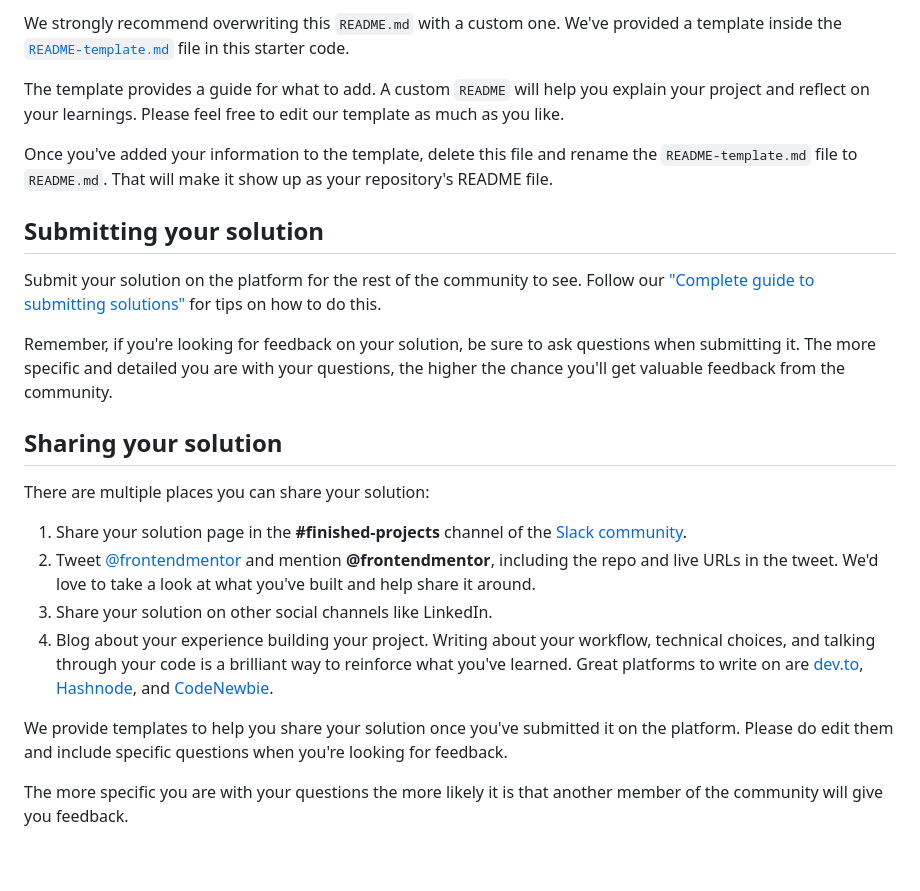
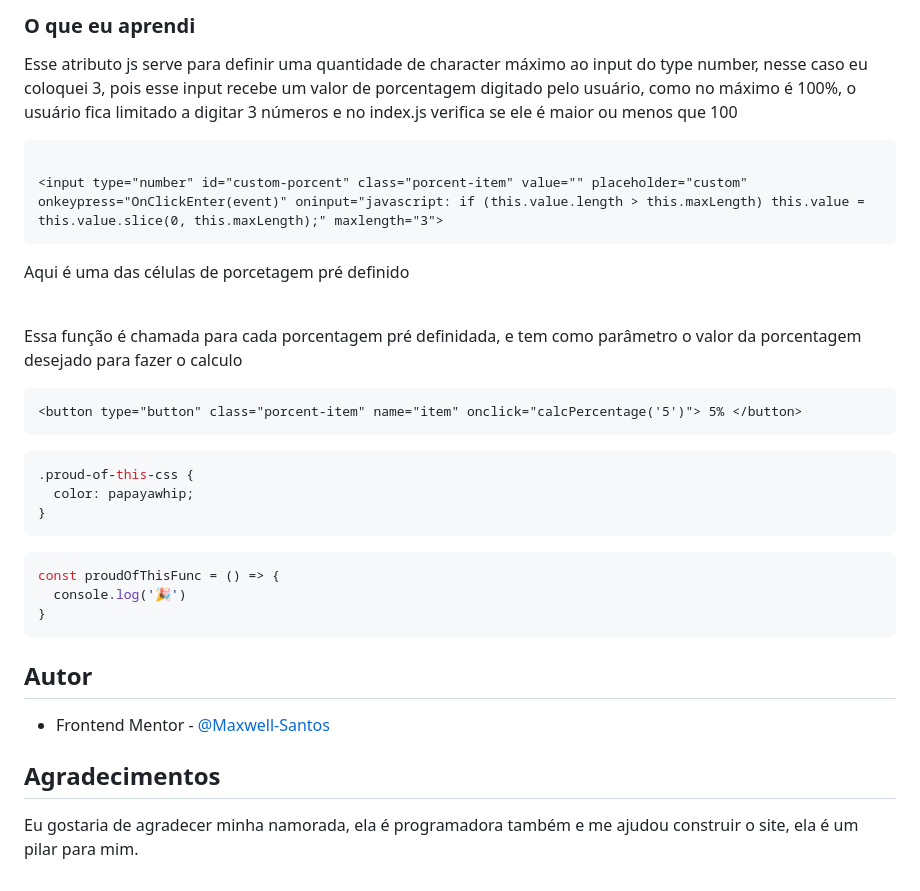
Before and after one commit to Maxwell-Santos/Calculador-de-Gorjetas, a Markdown page: README.md, the part around one of its changes. Rendered like a GitHub page.

````diff
--- a/README.md
+++ b/README.md
@@ -25,25 +39,32 @@ You can host your site using one of these solutions or any of our other trusted
 
-We strongly recommend overwriting this `README.md` with a custom one. We've provided a template inside the [`README-template.md`](./README-template.md) file in this starter code.
+### O que eu aprendi
 
-The template provides a guide for what to add. A custom `README` will help you explain your project and reflect on your learnings. Please feel free to edit our template as much as you like.
+<p>Esse atributo js serve para definir uma quantidade de character máximo ao input do type number, nesse caso eu coloquei 3, pois esse input recebe um valor de porcentagem digitado pelo usuário, como no máximo é 100%, o usuário fica limitado a digitar 3 números e no index.js verifica se ele é maior ou menos que 100 </p>
 
-Once you've added your information to the template, delete this file and rename the `README-template.md` file to `README.md`. That will make it show up as your repository's README file.
+```html
 
-## Submitting your solution
+<input type="number" id="custom-porcent" class="porcent-item" value="" placeholder="custom" onkeypress="OnClickEnter(event)" oninput="javascript: if (this.value.length > this.maxLength) this.value = this.value.slice(0, this.maxLength);" maxlength="3">
+```
+<p>Aqui é uma das células de porcetagem pré definido</p><br>
+<p>Essa função é chamada para cada porcentagem pré definidada, e tem como parâmetro o valor da porcentagem desejado para fazer o calculo</p>
 
-Submit your solution on the platform for the rest of the community to see. Follow our ["Complete guide to submitting solutions"](https://medium.com/frontend-mentor/a-complete-guide-to-submitting-solutions-on-frontend-mentor-ac6384162248) for tips on how to do this.
+```html
+<button type="button" class="porcent-item" name="item" onclick="calcPercentage('5')"> 5% </button>
+```
+```css
+.proud-of-this-css {
+  color: papayawhip;
+}
+```
+```js
+const proudOfThisFunc = () => {
+  console.log('🎉')
+}
+```
+## Autor
 
-Remember, if you're looking for feedback on your solution, be sure to ask questions when submitting it. The more specific and detailed you are with your questions, the higher the chance you'll get valuable feedback from the community.
+- Frontend Mentor - [@Maxwell-Santos](https://www.frontendmentor.io/profile/Maxwell-Santos)
 
-## Sharing your solution
+## Agradecimentos
 
-There are multiple places you can share your solution:
-
-1. Share your solution page in the **#finished-projects** channel of the [Slack community](https://www.frontendmentor.io/slack).
-2. Tweet [@frontendmentor](https://twitter.com/frontendmentor) and mention **@frontendmentor**, including the repo and live URLs in the tweet. We'd love to take a look at what you've built and help share it around.
-3. Share your solution on other social channels like LinkedIn.
-4. Blog about your experience building your project. Writing about your workflow, technical choices, and talking through your code is a brilliant way to reinforce what you've learned. Great platforms to write on are [dev.to](https://dev.to/), [Hashnode](https://hashnode.com/), and [CodeNewbie](https://community.codenewbie.org/).
-
-We provide templates to help you share your solution once you've submitted it on the platform. Please do edit them and include specific questions when you're looking for feedback.
-
-The more specific you are with your questions the more likely it is that another member of the community will give you feedback.
+Eu gostaria de agradecer minha namorada, ela é programadora também e me ajudou construir o site, ela é um pilar para mim.
````
Also changed, not shown: other parts of README.md (+30 -16 lines), README-template.md (deleted, +0 -111 lines), src/images/screenshot-mobile.jpg (added), src/images/screenshot.jpg, 3 other files.
